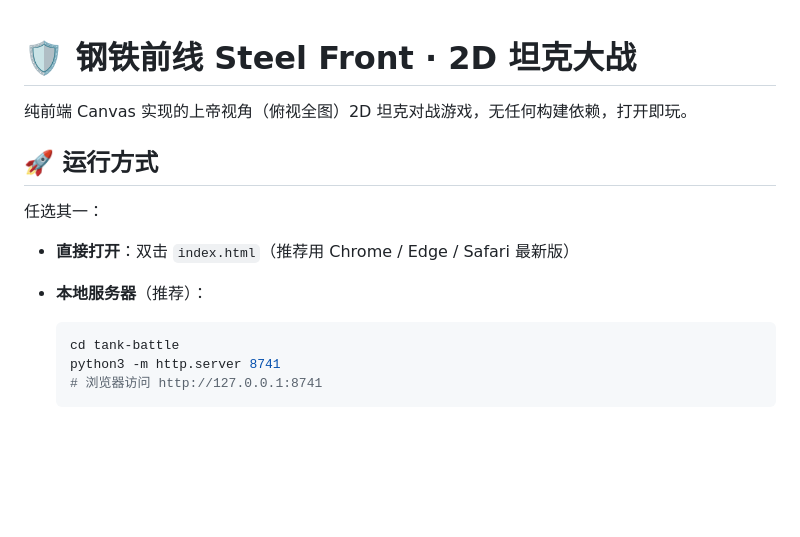
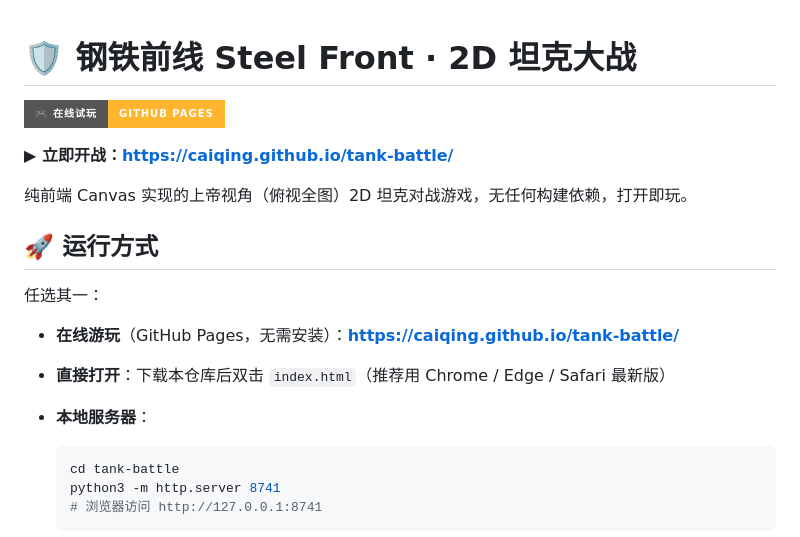
Before and after one commit to caiqing/tank-battle, a Markdown page: README.md, the part around the change. Drawn GitHub-style; badges without logos; blank space fills up the shorter version.

Commit message:
README 添加 GitHub Pages 在线试玩链接

````diff
--- a/README.md
+++ b/README.md
@@ -1,4 +1,8 @@
 # 🛡️ 钢铁前线 Steel Front · 2D 坦克大战
+
+[![在线试玩](https://img.shields.io/badge/🎮_在线试玩-GitHub_Pages-ffb52e?style=for-the-badge&logo=github)](https://caiqing.github.io/tank-battle/)
+
+**▶ 立即开战：<https://caiqing.github.io/tank-battle/>**
 
 纯前端 Canvas 实现的上帝视角（俯视全图）2D 坦克对战游戏，无任何构建依赖，打开即玩。
 
@@ -6,8 +10,9 @@
 
 任选其一：
 
-- **直接打开**：双击 `index.html`（推荐用 Chrome / Edge / Safari 最新版）
-- **本地服务器**（推荐）：
+- **在线游玩**（GitHub Pages，无需安装）：**<https://caiqing.github.io/tank-battle/>**
+- **直接打开**：下载本仓库后双击 `index.html`（推荐用 Chrome / Edge / Safari 最新版）
+- **本地服务器**：
 
   ```bash
   cd tank-battle
````
